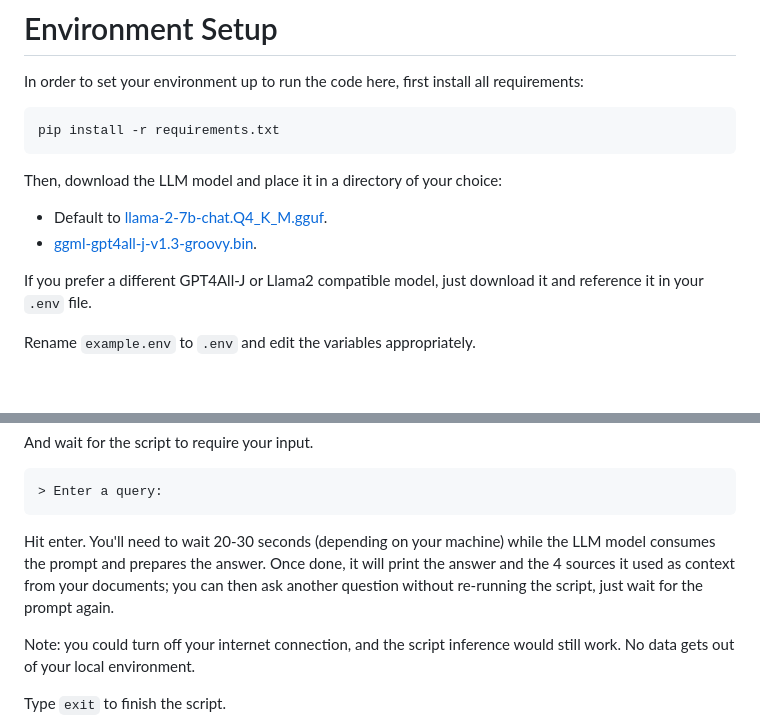
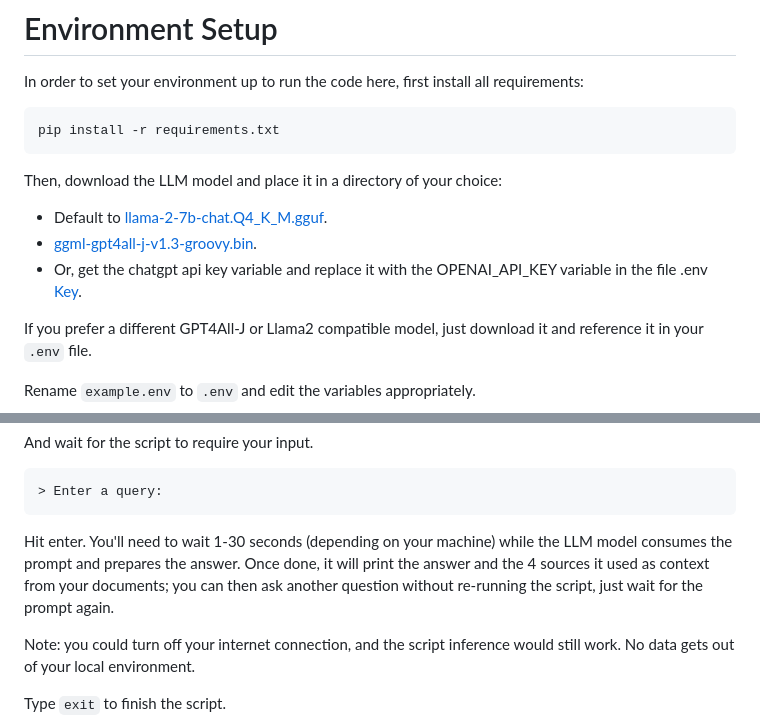
Before and after one commit to PhatNguyen24/LawChatbot, a Markdown page: README.md, 2 parts joined by grey strips. Drawn GitHub-style; blank space fills up the shorter version.

````diff
--- a/README.md
+++ b/README.md
@@ -19,6 +19,7 @@ Then, download the LLM model and place it in a directory of your choice:
 
 - Default to [llama-2-7b-chat.Q4_K_M.gguf](https://huggingface.co/TheBloke/Llama-2-7B-Chat-GGUF/blob/main/llama-2-7b-chat.Q4_K_M.gguf).
 - [ggml-gpt4all-j-v1.3-groovy.bin](https://gpt4all.io/models/ggml-gpt4all-j-v1.3-groovy.bin).
+- Or, get the chatgpt api key variable and replace it with the OPENAI_API_KEY variable in the file .env [Key](https://platform.openai.com/api-keys).
 
 If you prefer a different GPT4All-J or Llama2 compatible model, just download it and reference it in your `.env` file.
 
@@ -80,7 +81,7 @@ And wait for the script to require your input.
 > Enter a query:
 ```
 
-Hit enter. You'll need to wait 20-30 seconds (depending on your machine) while the LLM model consumes the prompt and prepares the answer. Once done, it will print the answer and the 4 sources it used as context from your documents; you can then ask another question without re-running the script, just wait for the prompt again.
+Hit enter. You'll need to wait 1-30 seconds (depending on your machine) while the LLM model consumes the prompt and prepares the answer. Once done, it will print the answer and the 4 sources it used as context from your documents; you can then ask another question without re-running the script, just wait for the prompt again.
 
 Note: you could turn off your internet connection, and the script inference would still work. No data gets out of your local environment.
 
````
